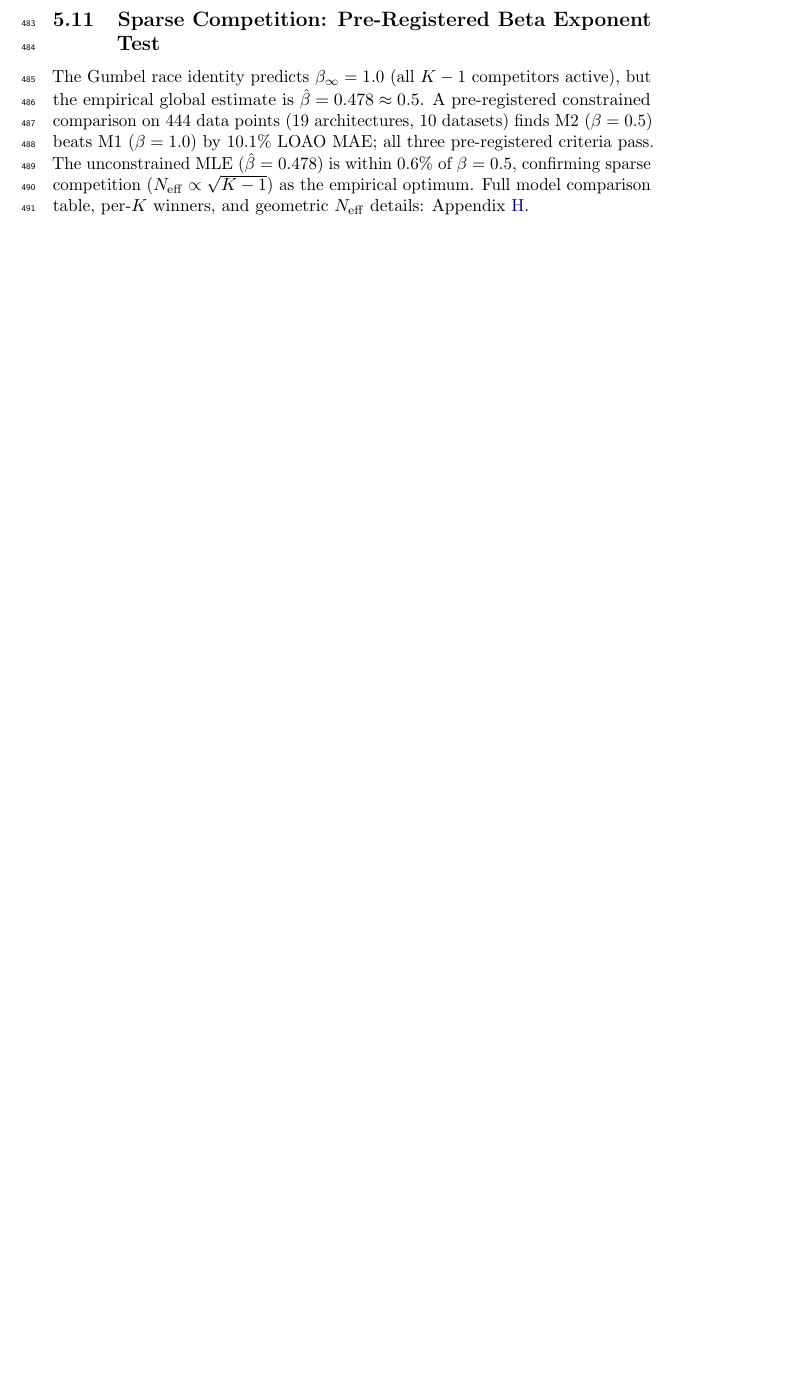
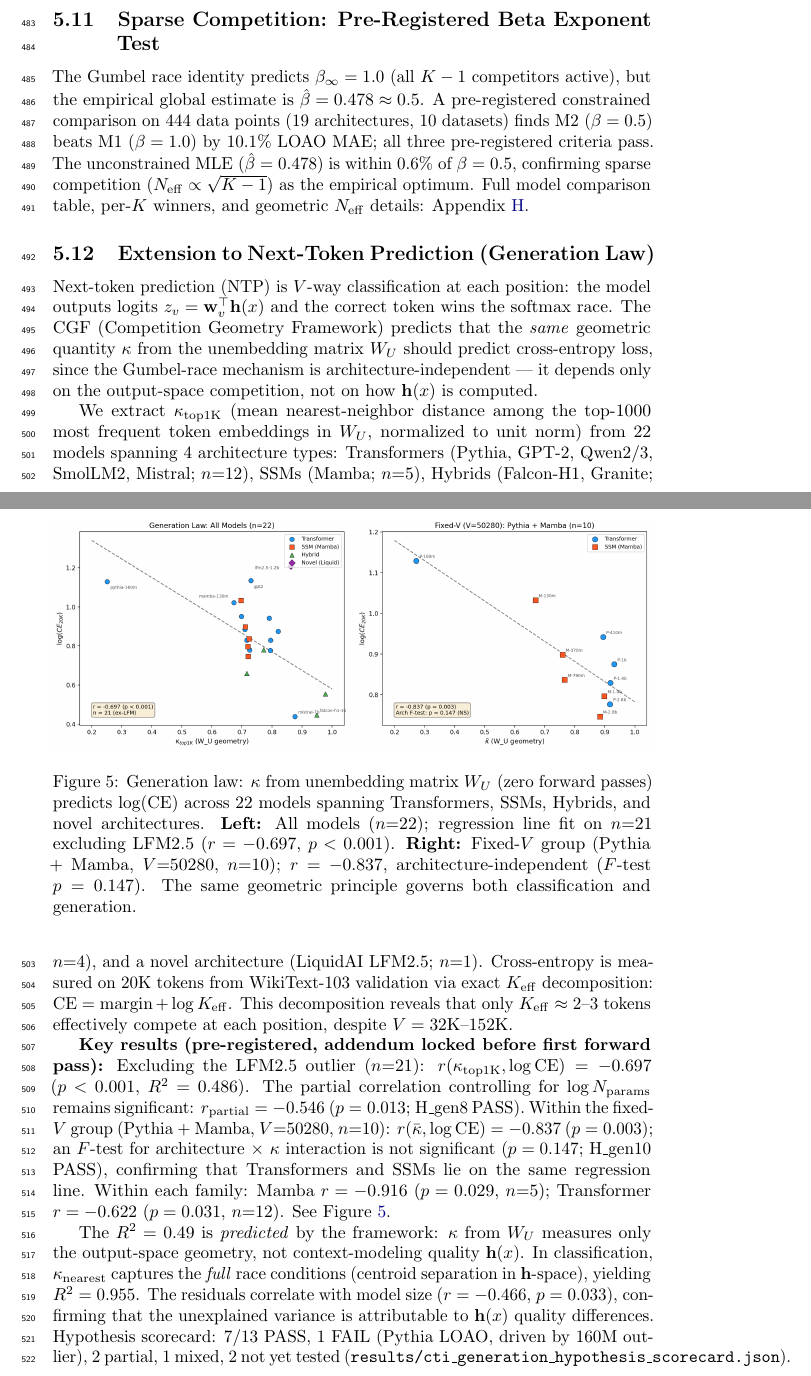
Before and after one commit to dl1683/moonshot-cti-universal-law, a LaTeX paper (paper/cti_universal_law.tex): part of page 18 of 39 before the commit and two parts of pages 18 and 19 of 40 after it, the two joined at a grey line, cut so that both start at the same text, the shorter picture padded with empty space. Compiled offline with pdfLaTeX; a LaTeX package or settings file that is missing is left out.

Commit message:
Add generation law subsection to paper with sixth claim in Discussion
Committed by Devansh

Co-Authored-By: Claude Opus 4.6 <noreply@anthropic.com>

```diff
--- a/paper/cti_universal_law.tex
+++ b/paper/cti_universal_law.tex
@@ -583,3 +583,57 @@ competition ($N_\mathrm{eff}\propto\sqrt{K-1}$) as the empirical optimum.
 Full model comparison table, per-$K$ winners, and geometric $N_\mathrm{eff}$ details:
 Appendix~\ref{app:sparse-competition}.
 
+\subsection{Extension to Next-Token Prediction (Generation Law)}
+\label{sec:generation-law}
+
+Next-token prediction (NTP) is $V$-way classification at each position: the model
+outputs logits $z_v = \mathbf{w}_v^\top \mathbf{h}(x)$ and the correct token wins
+the softmax race.  The CGF (Competition Geometry Framework) predicts that the
+\emph{same} geometric quantity $\kappa$ from the unembedding matrix $W_U$ should
+predict cross-entropy loss, since the Gumbel-race mechanism is architecture-independent
+--- it depends only on the output-space competition, not on how $\mathbf{h}(x)$ is computed.
+
+We extract $\kappa_{\mathrm{top1K}}$ (mean nearest-neighbor distance among the top-1000
+most frequent token embeddings in $W_U$, normalized to unit norm) from 22 models
+spanning 4 architecture types: Transformers (Pythia, GPT-2, Qwen2/3, SmolLM2, Mistral;
+$n{=}12$), SSMs (Mamba; $n{=}5$), Hybrids (Falcon-H1, Granite; $n{=}4$), and a novel
+architecture (LiquidAI LFM2.5; $n{=}1$).
+Cross-entropy is measured on 20K tokens from WikiText-103 validation via exact
+$K_{\mathrm{eff}}$ decomposition: $\mathrm{CE} = \mathrm{margin} + \log K_{\mathrm{eff}}$.
+This decomposition reveals that only $K_{\mathrm{eff}} \approx 2$--$3$ tokens effectively
+compete at each position, despite $V = 32$K--$152$K.
+
+\textbf{Key results (pre-registered, addendum locked before first forward pass):}
+Excluding the LFM2.5 outlier ($n{=}21$):
+$r(\kappa_{\mathrm{top1K}}, \log\mathrm{CE}) = -0.697$ ($p < 0.001$, $R^2 = 0.486$).
+The partial correlation controlling for $\log N_{\mathrm{params}}$ remains significant:
+$r_{\mathrm{partial}} = -0.546$ ($p = 0.013$; H\_gen8 PASS).
+Within the fixed-$V$ group (Pythia + Mamba, $V{=}50280$, $n{=}10$):
+$r(\bar\kappa, \log\mathrm{CE}) = -0.837$ ($p = 0.003$);
+an $F$-test for architecture $\times$ $\kappa$ interaction is not significant ($p = 0.147$;
+H\_gen10 PASS), confirming that Transformers and SSMs lie on the same regression line.
+Within each family: Mamba $r = -0.916$ ($p = 0.029$, $n{=}5$);
+Transformer $r = -0.622$ ($p = 0.031$, $n{=}12$).
+See Figure~\ref{fig:generation-law}.
+
+The $R^2 = 0.49$ is \emph{predicted} by the framework: $\kappa$ from $W_U$ measures
+only the output-space geometry, not context-modeling quality $\mathbf{h}(x)$.
+In classification, $\kappa_{\mathrm{nearest}}$ captures the \emph{full} race conditions
+(centroid separation in $\mathbf{h}$-space), yielding $R^2 = 0.955$.
+The residuals correlate with model size ($r = -0.466$, $p = 0.033$), confirming that
+the unexplained variance is attributable to $\mathbf{h}(x)$ quality differences.
+Hypothesis scorecard: 7/13 PASS, 1 FAIL (Pythia LOAO, driven by 160M outlier),
+2 partial, 1 mixed, 2 not yet tested
+(\texttt{results/cti\_generation\_hypothesis\_scorecard.json}).
+
+\begin{figure}[t]
+\centering
+\includegraphics[width=\linewidth]{../results/figures/fig_generation_law.png}
+\caption{Generation law: $\kappa$ from unembedding matrix $W_U$ (zero forward passes)
+predicts $\log(\mathrm{CE})$ across 22 models spanning Transformers, SSMs, Hybrids, and
+novel architectures.
+\textbf{Left:} All models ($n{=}22$); regression line fit on $n{=}21$ excluding LFM2.5
+($r = -0.697$, $p < 0.001$).
+\textbf{Right:} Fixed-$V$ group (Pythia + Mamba, $V{=}50280$, $n{=}10$);
+$r = -0.837$, architecture-independent ($F$-test $p = 0.147$).
+The same geometric principle governs both classification and generation.}
```
Also changed, not shown: paper/cti_universal_law.tex (7 more changed lines).
